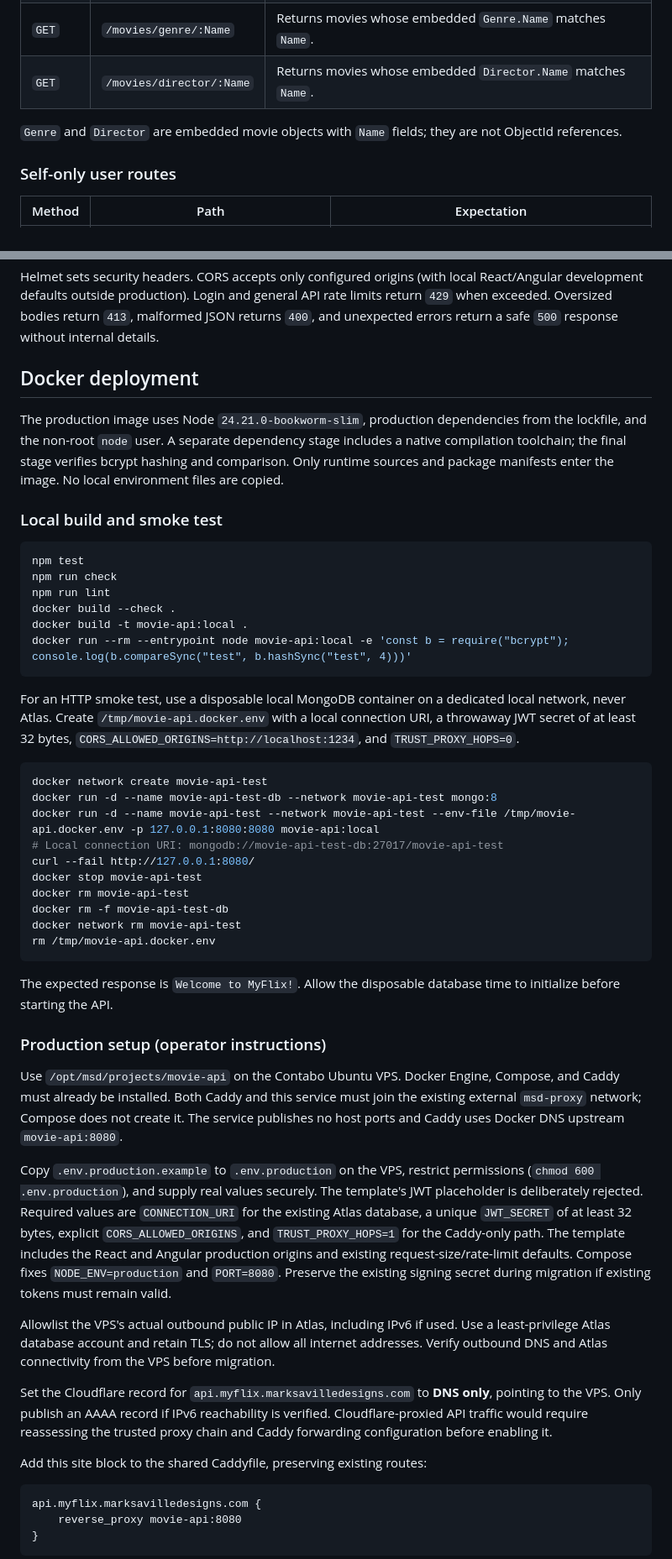
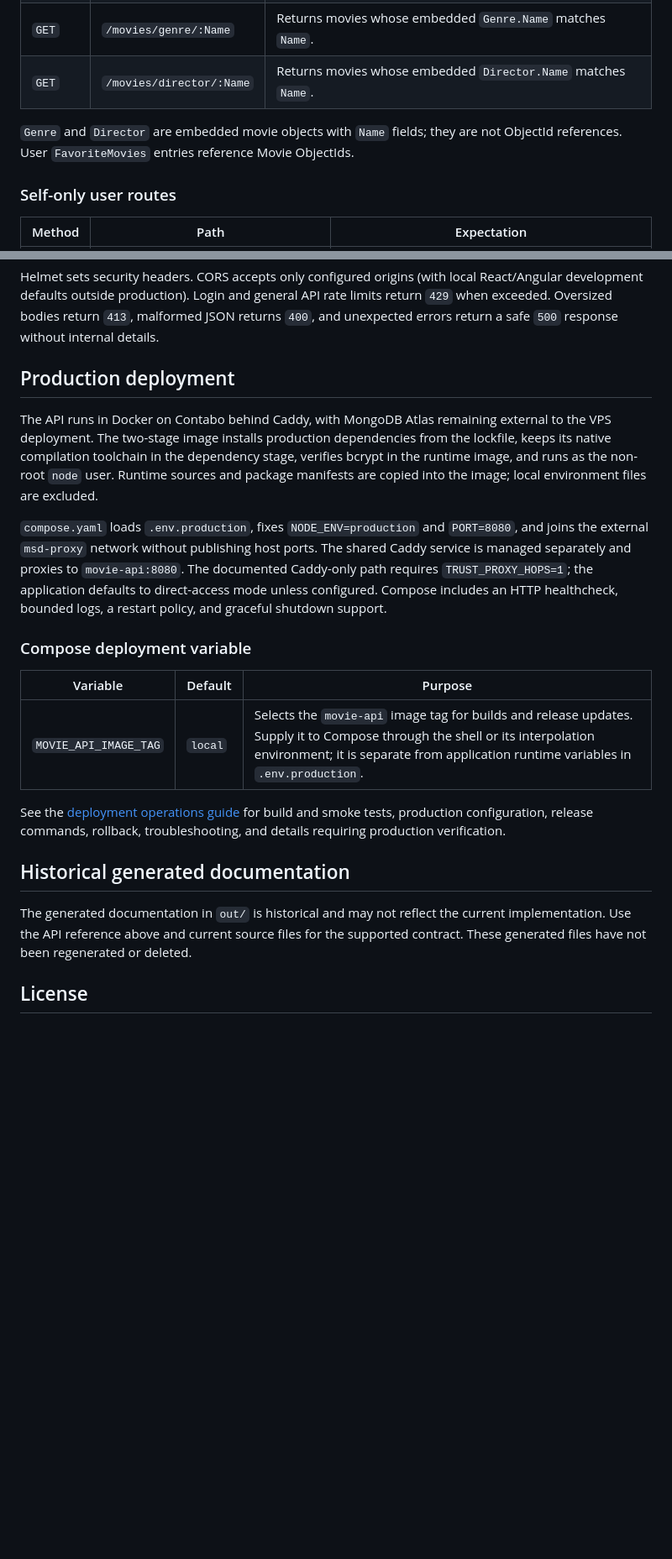
Before and after one commit to marksav85/movie-api, a Markdown page: README.md, 2 parts joined by grey strips. Shown at 84% size. GitHub-like rendering; blank space fills up the shorter version.

````diff
--- a/README.md
+++ b/README.md
@@ -105,7 +123,7 @@ All JSON bodies and field names below use the existing PascalCase contract.
 | `GET` | `/movies/genre/:Name` | Returns movies whose embedded `Genre.Name` matches `Name`. |
 | `GET` | `/movies/director/:Name` | Returns movies whose embedded `Director.Name` matches `Name`. |
 
-`Genre` and `Director` are embedded movie objects with `Name` fields; they are not ObjectId references.
+`Genre` and `Director` are embedded movie objects with `Name` fields; they are not ObjectId references. User `FavoriteMovies` entries reference Movie ObjectIds.
 
 ### Self-only user routes
 
@@ -123,53 +141,23 @@ There is intentionally no supported `GET /users` endpoint. Requests for a differ
 
 Helmet sets security headers. CORS accepts only configured origins (with local React/Angular development defaults outside production). Login and general API rate limits return `429` when exceeded. Oversized bodies return `413`, malformed JSON returns `400`, and unexpected errors return a safe `500` response without internal details.
 
-## Docker deployment
+## Production deployment
 
-The production image uses Node `24.21.0-bookworm-slim`, production dependencies from the lockfile, and the non-root `node` user. A separate dependency stage includes a native compilation toolchain; the final stage verifies bcrypt hashing and comparison. Only runtime sources and package manifests enter the image. No local environment files are copied.
+The API runs in Docker on Contabo behind Caddy, with MongoDB Atlas remaining external to the VPS deployment. The two-stage image installs production dependencies from the lockfile, keeps its native compilation toolchain in the dependency stage, verifies bcrypt in the runtime image, and runs as the non-root `node` user. Runtime sources and package manifests are copied into the image; local environment files are excluded.
 
-### Local build and smoke test
+`compose.yaml` loads `.env.production`, fixes `NODE_ENV=production` and `PORT=8080`, and joins the external `msd-proxy` network without publishing host ports. The shared Caddy service is managed separately and proxies to `movie-api:8080`. The documented Caddy-only path requires `TRUST_PROXY_HOPS=1`; the application defaults to direct-access mode unless configured. Compose includes an HTTP healthcheck, bounded logs, a restart policy, and graceful shutdown support.
 
-```sh
-npm test
-npm run check
-npm run lint
-docker build --check .
-docker build -t movie-api:local .
-docker run --rm --entrypoint node movie-api:local -e 'const b = require("bcrypt"); console.log(b.compareSync("test", b.hashSync("test", 4)))'
-```
+### Compose deployment variable
 
-For an HTTP smoke test, use a disposable local MongoDB container on a dedicated local network, never Atlas. Create `/tmp/movie-api.docker.env` with a local connection URI, a throwaway JWT secret of at least 32 bytes, `CORS_ALLOWED_ORIGINS=http://localhost:1234`, and `TRUST_PROXY_HOPS=0`.
+| Variable | Default | Purpose |
+| --- | --- | --- |
+| `MOVIE_API_IMAGE_TAG` | `local` | Selects the `movie-api` image tag for builds and release updates. Supply it to Compose through the shell or its interpolation environment; it is separate from application runtime variables in `.env.production`. |
 
-```sh
-docker network create movie-api-test
-docker run -d --name movie-api-test-db --network movie-api-test mongo:8
-docker run -d --name movie-api-test --network movie-api-test --env-file /tmp/movie-api.docker.env -p 127.0.0.1:8080:8080 movie-api:local
-# Local connection URI: mongodb://movie-api-test-db:27017/movie-api-test
-curl --fail http://127.0.0.1:8080/
-docker stop movie-api-test
-docker rm movie-api-test
-docker rm -f movie-api-test-db
-docker network rm movie-api-test
-rm /tmp/movie-api.docker.env
-```
+See the [deployment operations guide](docs/deployment.md) for build and smoke tests, production configuration, release commands, rollback, troubleshooting, and details requiring production verification.
 
-The expected response is `Welcome to MyFlix!`. Allow the disposable database time to initialize before starting the API.
+## Historical generated documentation
 
-### Production setup (operator instructions)
+The generated documentation in `out/` is historical and may not reflect the current implementation. Use the API reference above and current source files for the supported contract. These generated files have not been regenerated or deleted.
 
-Use `/opt/msd/projects/movie-api` on the Contabo Ubuntu VPS. Docker Engine, Compose, and Caddy must already be installed. Both Caddy and this service must join the existing external `msd-proxy` network; Compose does not create it. The service publishes no host ports and Caddy uses Docker DNS upstream `movie-api:8080`.
+## License
 
-Copy `.env.production.example` to `.env.production` on the VPS, restrict permissions (`chmod 600 .env.production`), and supply real values securely. The template's JWT placeholder is deliberately rejected. Required values are `CONNECTION_URI` for the existing Atlas database, a unique `JWT_SECRET` of at least 32 bytes, explicit `CORS_ALLOWED_ORIGINS`, and `TRUST_PROXY_HOPS=1` for the Caddy-only path. The template includes the React and Angular production origins and existing request-size/rate-limit defaults. Compose fixes `NODE_ENV=production` and `PORT=8080`. Preserve the existing signing secret during migration if existing tokens must remain valid.
-
-Allowlist the VPS's actual outbound public IP in Atlas, including IPv6 if used. Use a least-privilege Atlas database account and retain TLS; do not allow all internet addresses. Verify outbound DNS and Atlas connectivity from the VPS before migration.
-
-Set the Cloudflare record for `api.myflix.marksavilledesigns.com` to **DNS only**, pointing to the VPS. Only publish an AAAA record if IPv6 reachability is verified. Cloudflare-proxied API traffic would require reassessing the trusted proxy chain and Caddy forwarding configuration before enabling it.
-
-Add this site block to the shared Caddyfile, preserving existing routes:
-
-```caddyfile
-api.myflix.marksavilledesigns.com {
-    reverse_proxy movie-api:8080
-}
-```
-
````
Also changed, not shown: other parts of README.md (+47 -51 lines), docs/deployment.md (added, +100 -0 lines).
